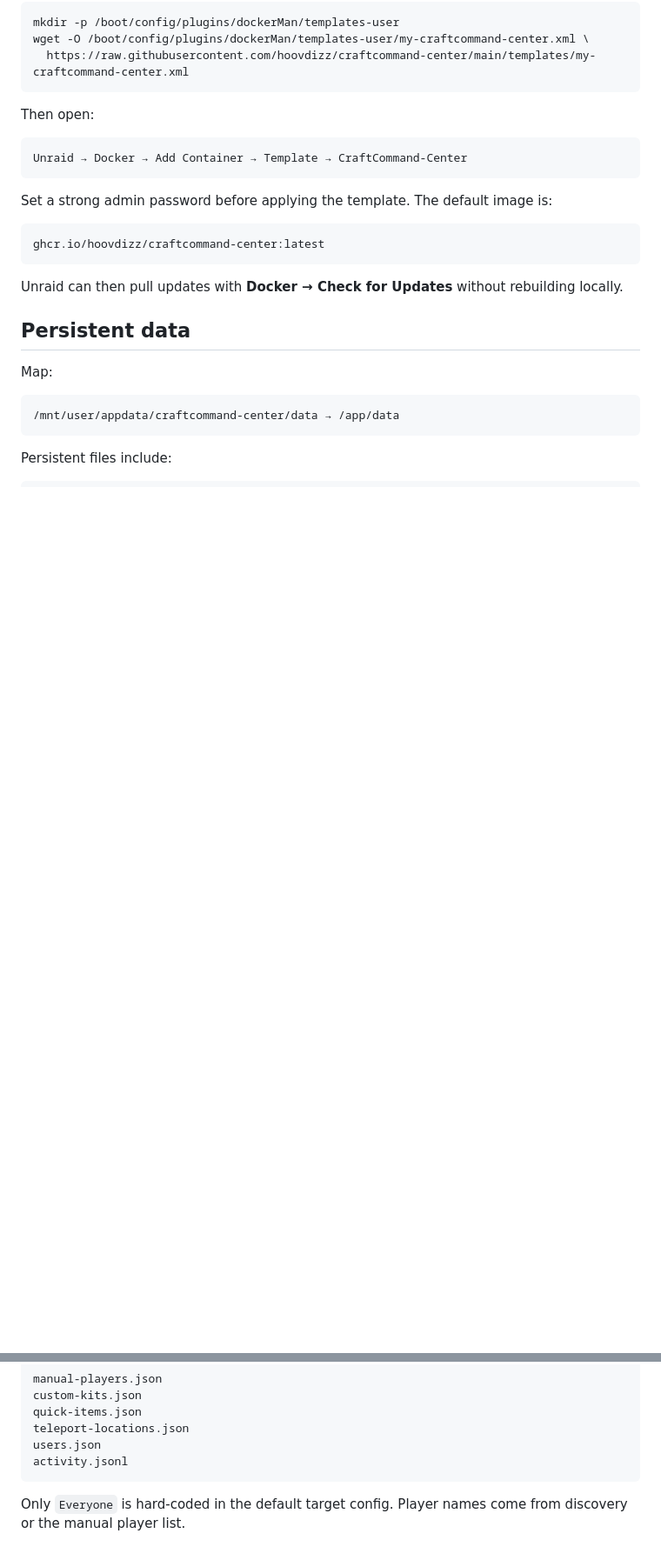
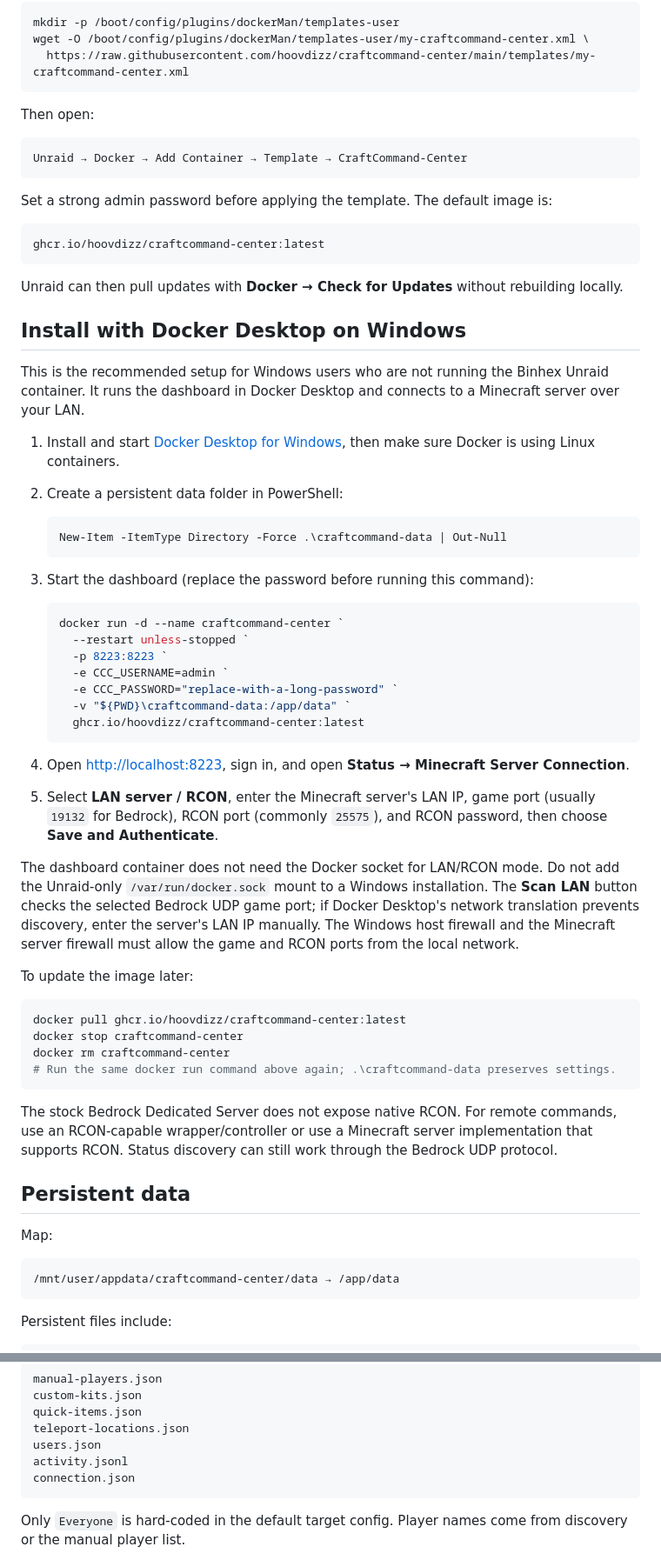
Before and after one commit to hoovdizz/craftcommand-center, a Markdown page: README.md, 2 parts joined by grey strips. Shown at 87% size. GitHub-like rendering; blank space fills up the shorter version.

Commit message:
Document Docker Desktop Windows installation

````diff
--- a/README.md
+++ b/README.md
@@ -146,6 +146,45 @@ ghcr.io/hoovdizz/craftcommand-center:latest
 
 Unraid can then pull updates with **Docker → Check for Updates** without rebuilding locally.
 
+## Install with Docker Desktop on Windows
+
+This is the recommended setup for Windows users who are not running the Binhex Unraid container. It runs the dashboard in Docker Desktop and connects to a Minecraft server over your LAN.
+
+1. Install and start [Docker Desktop for Windows](https://www.docker.com/products/docker-desktop/), then make sure Docker is using Linux containers.
+2. Create a persistent data folder in PowerShell:
+
+   ```powershell
+   New-Item -ItemType Directory -Force .\craftcommand-data | Out-Null
+   ```
+
+3. Start the dashboard (replace the password before running this command):
+
+   ```powershell
+   docker run -d --name craftcommand-center `
+     --restart unless-stopped `
+     -p 8223:8223 `
+     -e CCC_USERNAME=admin `
+     -e CCC_PASSWORD="replace-with-a-long-password" `
+     -v "${PWD}\craftcommand-data:/app/data" `
+     ghcr.io/hoovdizz/craftcommand-center:latest
+   ```
+
+4. Open [http://localhost:8223](http://localhost:8223), sign in, and open **Status → Minecraft Server Connection**.
+5. Select **LAN server / RCON**, enter the Minecraft server's LAN IP, game port (usually `19132` for Bedrock), RCON port (commonly `25575`), and RCON password, then choose **Save and Authenticate**.
+
+The dashboard container does not need the Docker socket for LAN/RCON mode. Do not add the Unraid-only `/var/run/docker.sock` mount to a Windows installation. The **Scan LAN** button checks the selected Bedrock UDP game port; if Docker Desktop's network translation prevents discovery, enter the server's LAN IP manually. The Windows host firewall and the Minecraft server firewall must allow the game and RCON ports from the local network.
+
+To update the image later:
+
+```powershell
+docker pull ghcr.io/hoovdizz/craftcommand-center:latest
+docker stop craftcommand-center
+docker rm craftcommand-center
+# Run the same docker run command above again; .\craftcommand-data preserves settings.
+```
+
+The stock Bedrock Dedicated Server does not expose native RCON. For remote commands, use an RCON-capable wrapper/controller or use a Minecraft server implementation that supports RCON. Status discovery can still work through the Bedrock UDP protocol.
+
 ## Persistent data
 
 Map:
@@ -163,6 +202,7 @@ quick-items.json
 teleport-locations.json
 users.json
 activity.jsonl
+connection.json
 ```
 
 Only `Everyone` is hard-coded in the default target config. Player names come from discovery or the manual player list.
````
